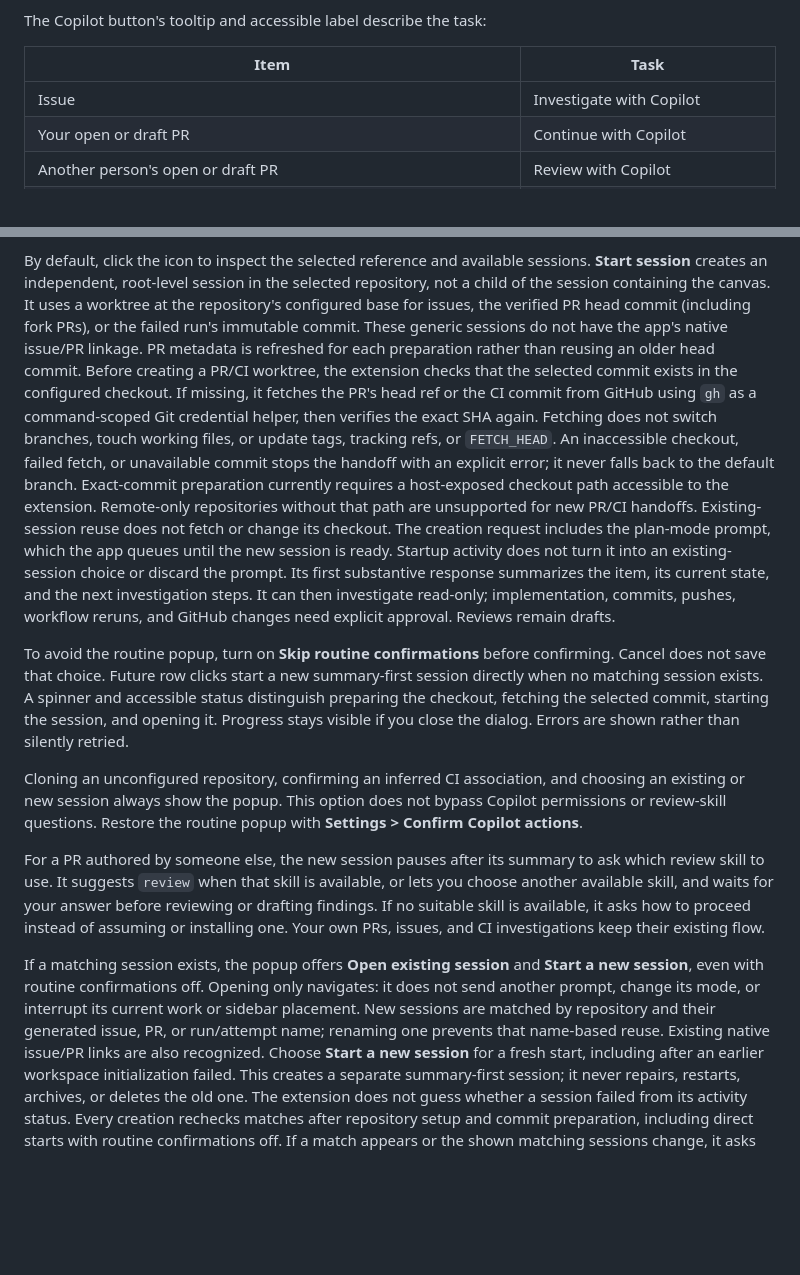
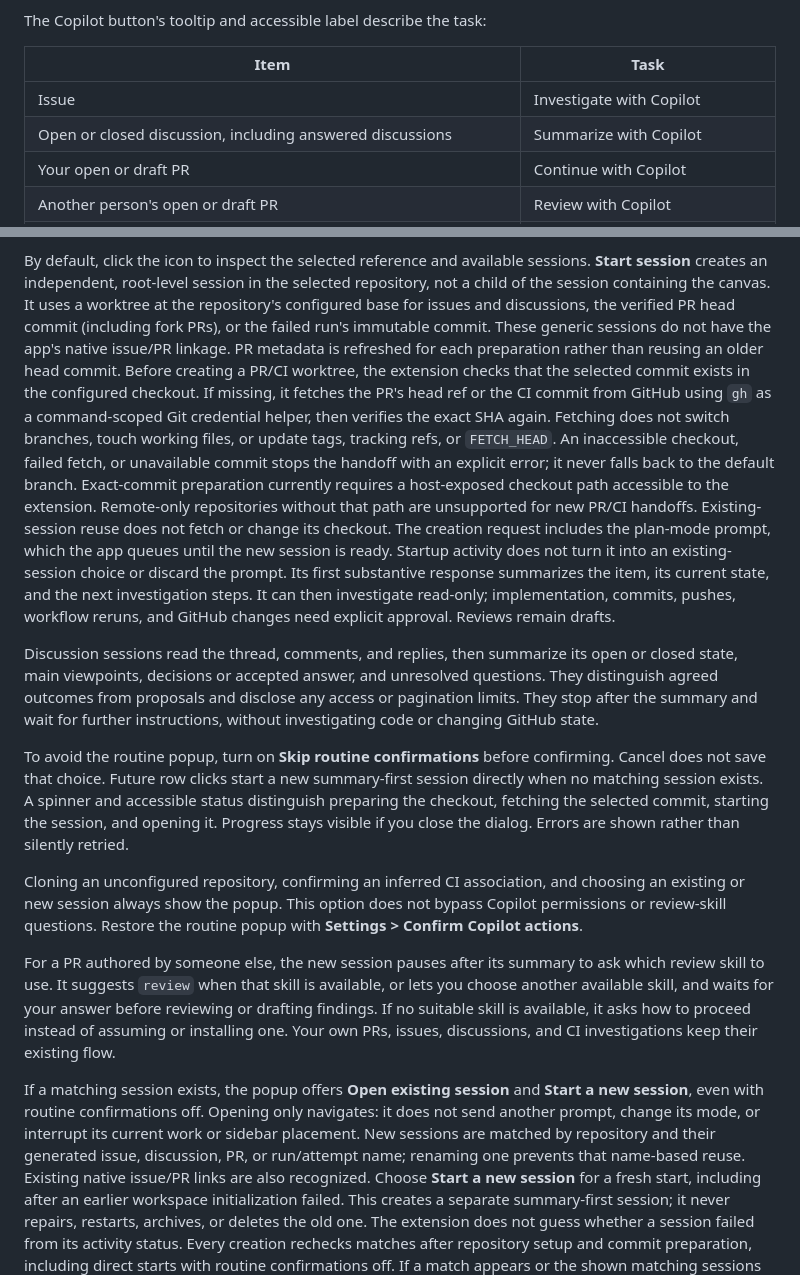
Before and after one commit to fletchto99/copilot-notifications-canvas, a Markdown page: docs/usage.md, 2 parts joined by grey strips. Drawn GitHub-style; blank space fills up the shorter version.

```diff
--- a/docs/usage.md
+++ b/docs/usage.md
@@ -25,6 +25,7 @@ The Copilot button's tooltip and accessible label describe the task:
 | Item | Task |
 | --- | --- |
 | Issue | Investigate with Copilot |
+| Open or closed discussion, including answered discussions | Summarize with Copilot |
 | Your open or draft PR | Continue with Copilot |
 | Another person's open or draft PR | Review with Copilot |
 | Resolved or uniquely matched failed, timed-out, or startup-failed CI run | Investigate CI failures with Copilot |
@@ -54,7 +55,7 @@ Run summaries also include the attempt whenever GitHub supplies it.
 By default, click the icon to inspect the selected reference and available sessions.
 **Start session** creates an independent, root-level session in the selected
 repository, not a child of the session containing the canvas. It uses a worktree
-at the repository's configured base for issues, the verified PR head commit
+at the repository's configured base for issues and discussions, the verified PR head commit
 (including fork PRs), or the failed run's immutable commit.
 These generic sessions do not have the app's native issue/PR linkage.
 PR metadata is refreshed for each preparation rather than reusing an older
@@ -76,6 +77,12 @@ the next investigation steps. It can then investigate read-only; implementation,
 commits, pushes, workflow reruns, and GitHub changes need explicit approval.
 Reviews remain drafts.
 
+Discussion sessions read the thread, comments, and replies, then summarize its
+open or closed state, main viewpoints, decisions or accepted answer, and unresolved
+questions. They distinguish agreed outcomes from proposals and disclose any
+access or pagination limits. They stop after the summary and wait for further
+instructions, without investigating code or changing GitHub state.
+
 To avoid the routine popup, turn on **Skip routine confirmations** before
 confirming. Cancel does not save that choice. Future row clicks start a new
 summary-first session directly when no matching session exists. A spinner and
@@ -92,14 +99,14 @@ For a PR authored by someone else, the new session pauses after its summary to
 ask which review skill to use. It suggests `review` when that skill is available,
 or lets you choose another available skill, and waits for your answer before
 reviewing or drafting findings. If no suitable skill is available, it asks how
-to proceed instead of assuming or installing one. Your own PRs, issues, and CI
+to proceed instead of assuming or installing one. Your own PRs, issues, discussions, and CI
 investigations keep their existing flow.
 
 If a matching session exists, the popup offers **Open existing session** and
 **Start a new session**, even with routine confirmations off. Opening only
 navigates: it does not send another prompt, change its mode, or interrupt its
 current work or sidebar placement. New sessions are matched by repository and
-their generated issue, PR, or run/attempt name; renaming one prevents that
+their generated issue, discussion, PR, or run/attempt name; renaming one prevents that
 name-based reuse. Existing native issue/PR links are also recognized.
 Choose **Start a new session** for a fresh start, including after an earlier
 workspace initialization failed. This creates a separate summary-first session;
```
Also changed, not shown: README.md (+6 -4 lines), docs/images/github-notifications.png, 3 other files.
